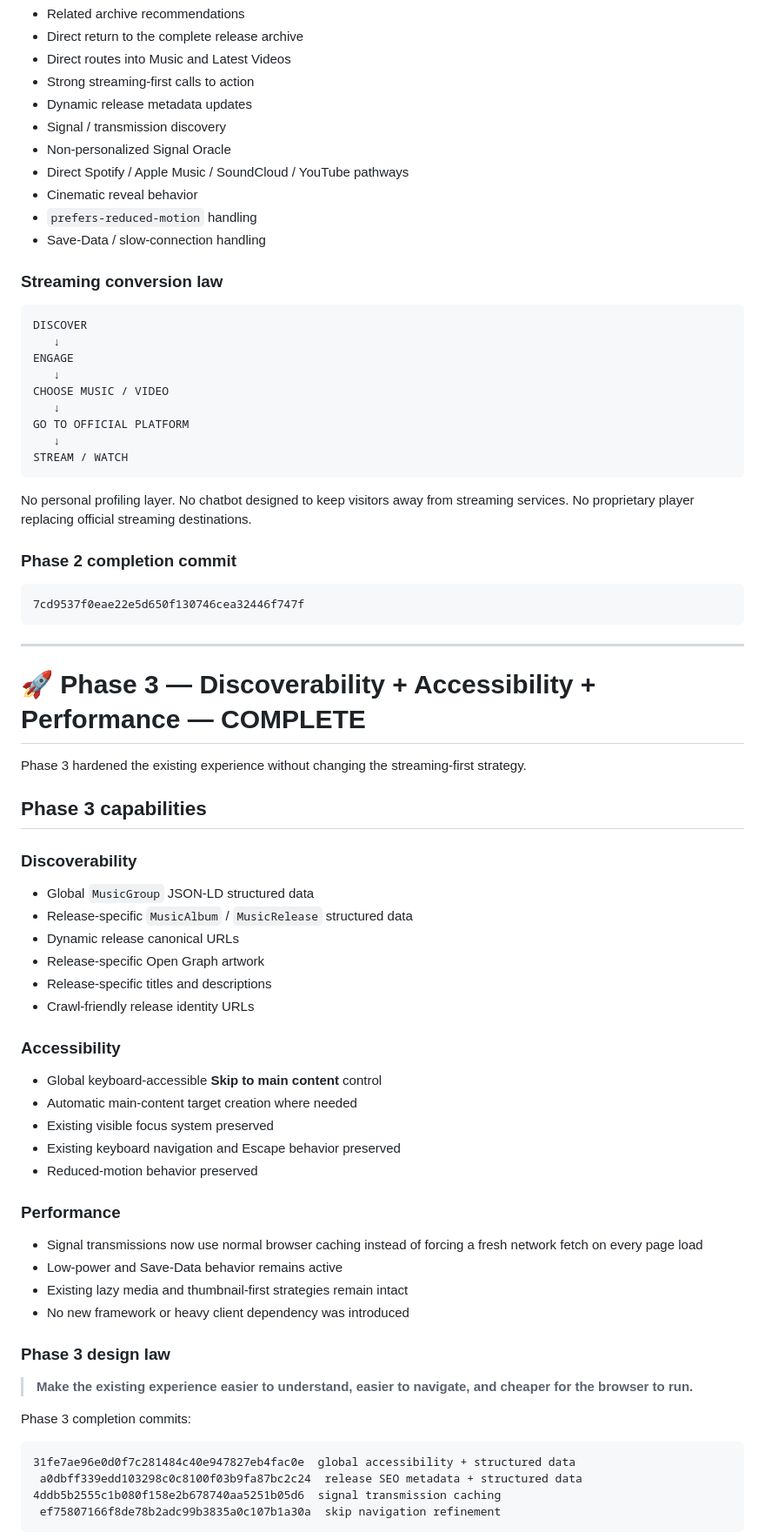
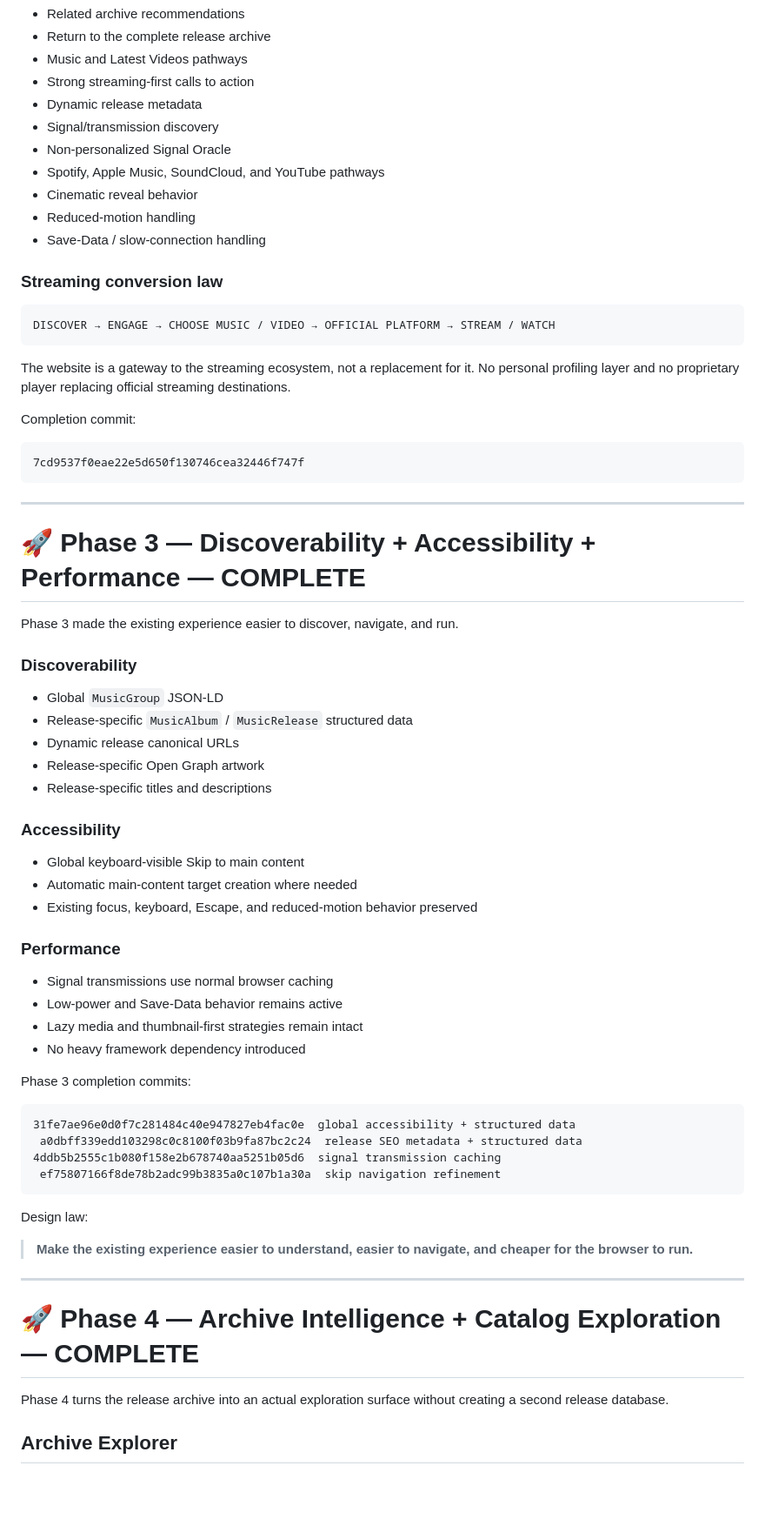
Before and after one commit to LILSYNNOFFICIAL/LILSYNNOFFICIAL, a Markdown page: README.md, the part around one of its changes. Shown at 87% size. GitHub-like rendering; blank space fills up the shorter version.

````diff
--- a/README.md
+++ b/README.md
@@ -185,32 +128,24 @@ The website is a gateway to the streaming ecosystem, not a replacement for it.
 - Related archive recommendations
-- Direct return to the complete release archive
-- Direct routes into Music and Latest Videos
+- Return to the complete release archive
+- Music and Latest Videos pathways
 - Strong streaming-first calls to action
-- Dynamic release metadata updates
-- Signal / transmission discovery
+- Dynamic release metadata
+- Signal/transmission discovery
 - Non-personalized Signal Oracle
-- Direct Spotify / Apple Music / SoundCloud / YouTube pathways
+- Spotify, Apple Music, SoundCloud, and YouTube pathways
 - Cinematic reveal behavior
-- `prefers-reduced-motion` handling
+- Reduced-motion handling
 - Save-Data / slow-connection handling
 
 ### Streaming conversion law
 
 ```text
-DISCOVER
-   ↓
-ENGAGE
-   ↓
-CHOOSE MUSIC / VIDEO
-   ↓
-GO TO OFFICIAL PLATFORM
-   ↓
-STREAM / WATCH
+DISCOVER → ENGAGE → CHOOSE MUSIC / VIDEO → OFFICIAL PLATFORM → STREAM / WATCH
 ```
 
-No personal profiling layer. No chatbot designed to keep visitors away from streaming services. No proprietary player replacing official streaming destinations.
+The website is a gateway to the streaming ecosystem, not a replacement for it. No personal profiling layer and no proprietary player replacing official streaming destinations.
 
-### Phase 2 completion commit
+Completion commit:
 
 ```text
 7cd9537f0eae22e5d650f130746cea32446f747f
@@ -220,37 +155,28 @@ No personal profiling layer. No chatbot designed to keep visitors away from stre
 
 # 🚀 Phase 3 — Discoverability + Accessibility + Performance — COMPLETE
 
-Phase 3 hardened the existing experience without changing the streaming-first strategy.
-
-## Phase 3 capabilities
+Phase 3 made the existing experience easier to discover, navigate, and run.
 
 ### Discoverability
 
-- Global `MusicGroup` JSON-LD structured data
+- Global `MusicGroup` JSON-LD
 - Release-specific `MusicAlbum` / `MusicRelease` structured data
 - Dynamic release canonical URLs
 - Release-specific Open Graph artwork
 - Release-specific titles and descriptions
-- Crawl-friendly release identity URLs
 
 ### Accessibility
 
-- Global keyboard-accessible **Skip to main content** control
+- Global keyboard-visible Skip to main content
 - Automatic main-content target creation where needed
-- Existing visible focus system preserved
-- Existing keyboard navigation and Escape behavior preserved
-- Reduced-motion behavior preserved
+- Existing focus, keyboard, Escape, and reduced-motion behavior preserved
 
 ### Performance
 
-- Signal transmissions now use normal browser caching instead of forcing a fresh network fetch on every page load
+- Signal transmissions use normal browser caching
 - Low-power and Save-Data behavior remains active
-- Existing lazy media and thumbnail-first strategies remain intact
-- No new framework or heavy client dependency was introduced
-
-### Phase 3 design law
-
-> **Make the existing experience easier to understand, easier to navigate, and cheaper for the browser to run.**
+- Lazy media and thumbnail-first strategies remain intact
+- No heavy framework dependency introduced
 
 Phase 3 completion commits:
 
@@ -259,3 +185,17 @@ Phase 3 completion commits:
  a0dbff339edd103298c0c8100f03b9fa87bc2c24  release SEO metadata + structured data
 4ddb5b2555c1b080f158e2b678740aa5251b05d6  signal transmission caching
  ef75807166f8de78b2adc99b3835a0c107b1a30a  skip navigation refinement
+```
+
+Design law:
+
+> **Make the existing experience easier to understand, easier to navigate, and cheaper for the browser to run.**
+
+---
+
+# 🚀 Phase 4 — Archive Intelligence + Catalog Exploration — COMPLETE
+
+Phase 4 turns the release archive into an actual exploration surface without creating a second release database.
+
+## Archive Explorer
+
````
Also changed, not shown: other parts of README.md (+96 -212 lines).
